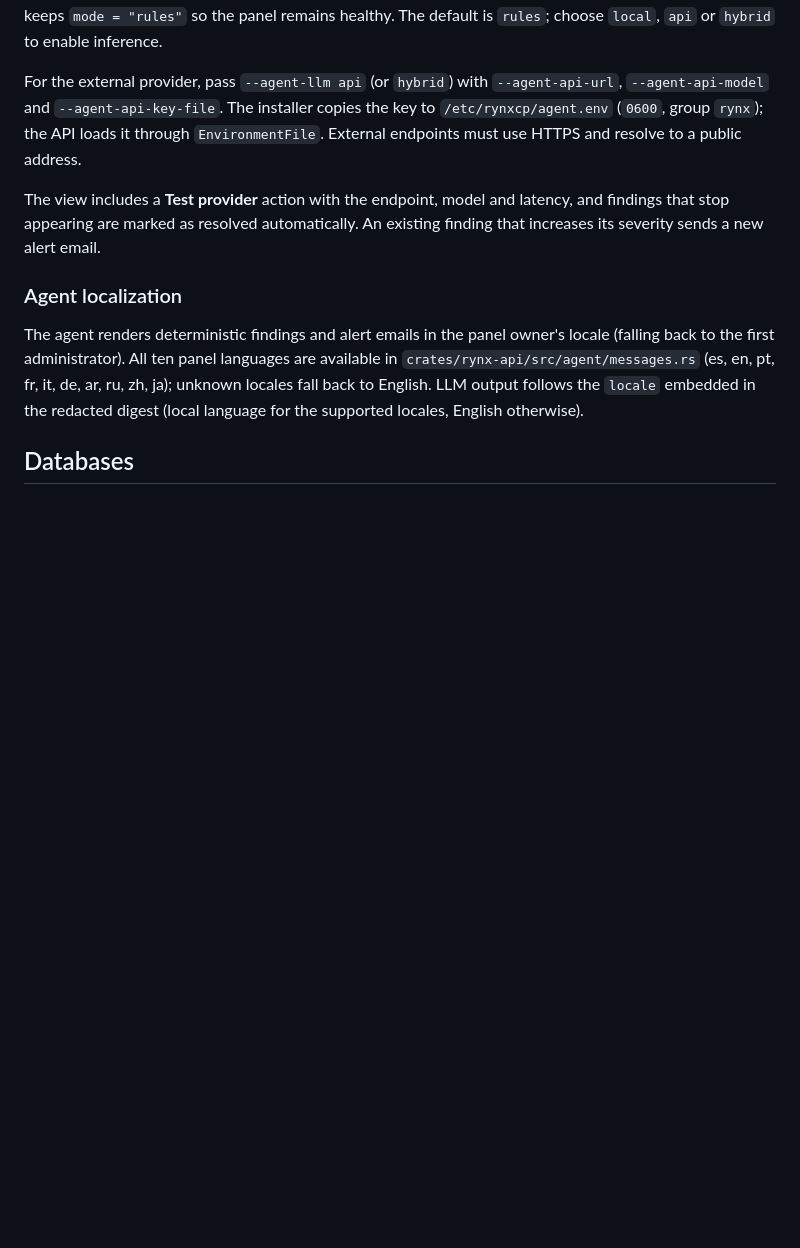
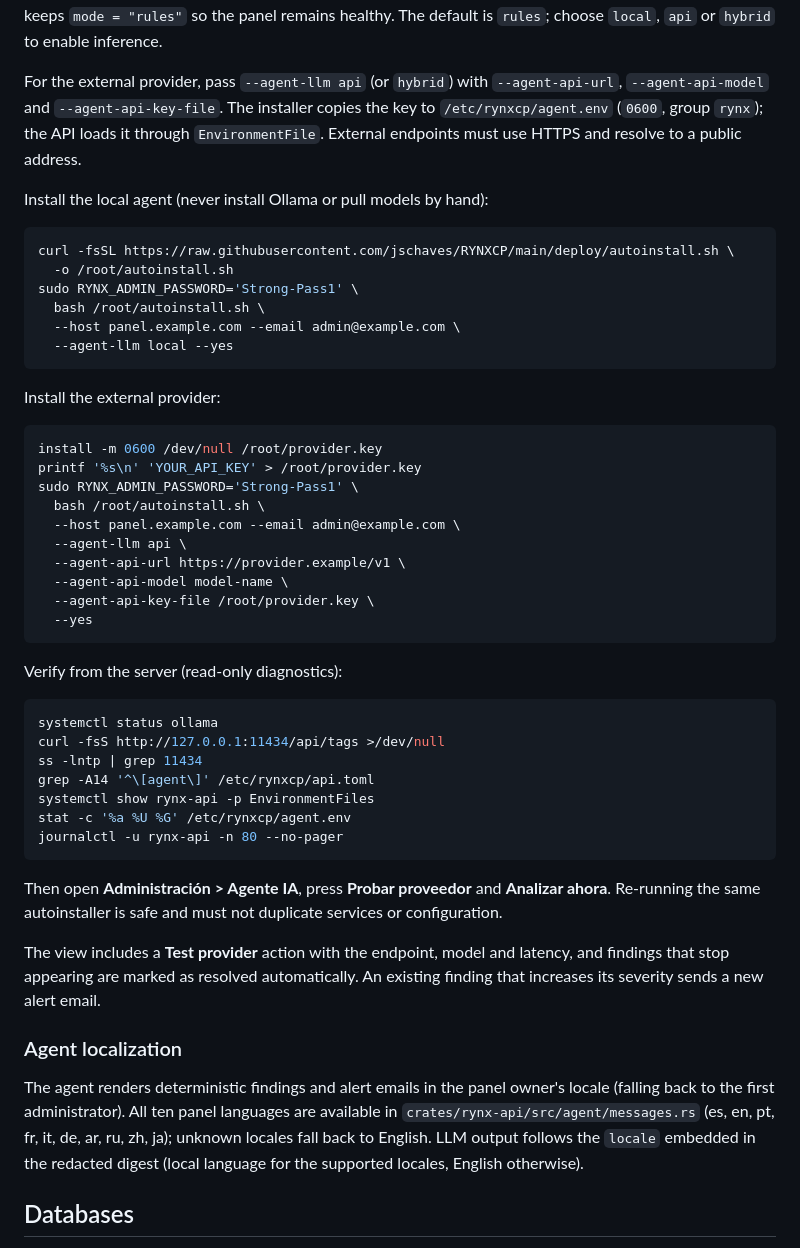
Before and after one commit to jschaves/RYNXCP, a Markdown page: README.md, the part around the change. Drawn GitHub-style; blank space fills up the shorter version.

Commit message:
Document AI agent install and verification commands

````diff
--- a/README.md
+++ b/README.md
@@ -445,6 +445,48 @@ copies the key to `/etc/rynxcp/agent.env` (`0600`, group `rynx`); the API loads
 it through `EnvironmentFile`. External endpoints must use HTTPS and resolve to a
 public address.
 
+Install the local agent (never install Ollama or pull models by hand):
+
+```bash
+curl -fsSL https://raw.githubusercontent.com/jschaves/RYNXCP/main/deploy/autoinstall.sh \
+  -o /root/autoinstall.sh
+sudo RYNX_ADMIN_PASSWORD='Strong-Pass1' \
+  bash /root/autoinstall.sh \
+  --host panel.example.com --email admin@example.com \
+  --agent-llm local --yes
+```
+
+Install the external provider:
+
+```bash
+install -m 0600 /dev/null /root/provider.key
+printf '%s\n' 'YOUR_API_KEY' > /root/provider.key
+sudo RYNX_ADMIN_PASSWORD='Strong-Pass1' \
+  bash /root/autoinstall.sh \
+  --host panel.example.com --email admin@example.com \
+  --agent-llm api \
+  --agent-api-url https://provider.example/v1 \
+  --agent-api-model model-name \
+  --agent-api-key-file /root/provider.key \
+  --yes
+```
+
+Verify from the server (read-only diagnostics):
+
+```bash
+systemctl status ollama
+curl -fsS http://127.0.0.1:11434/api/tags >/dev/null
+ss -lntp | grep 11434
+grep -A14 '^\[agent\]' /etc/rynxcp/api.toml
+systemctl show rynx-api -p EnvironmentFiles
+stat -c '%a %U %G' /etc/rynxcp/agent.env
+journalctl -u rynx-api -n 80 --no-pager
+```
+
+Then open **Administración > Agente IA**, press **Probar proveedor** and
+**Analizar ahora**. Re-running the same autoinstaller is safe and must not
+duplicate services or configuration.
+
 The view includes a **Test provider** action with the endpoint, model and
 latency, and findings that stop appearing are marked as resolved automatically.
 An existing finding that increases its severity sends a new alert email.
````
Also changed, not shown: docs/autoinstall.md (+43 -4 lines).
